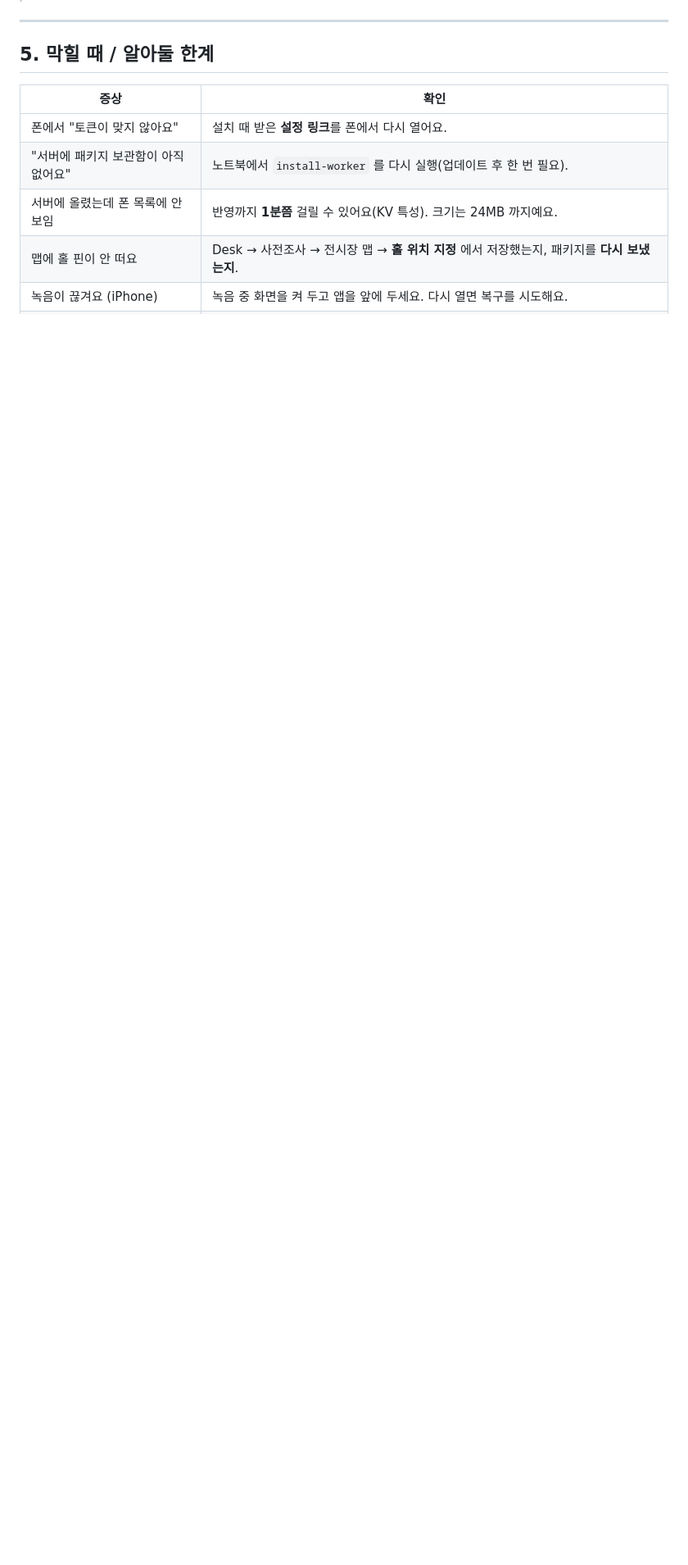
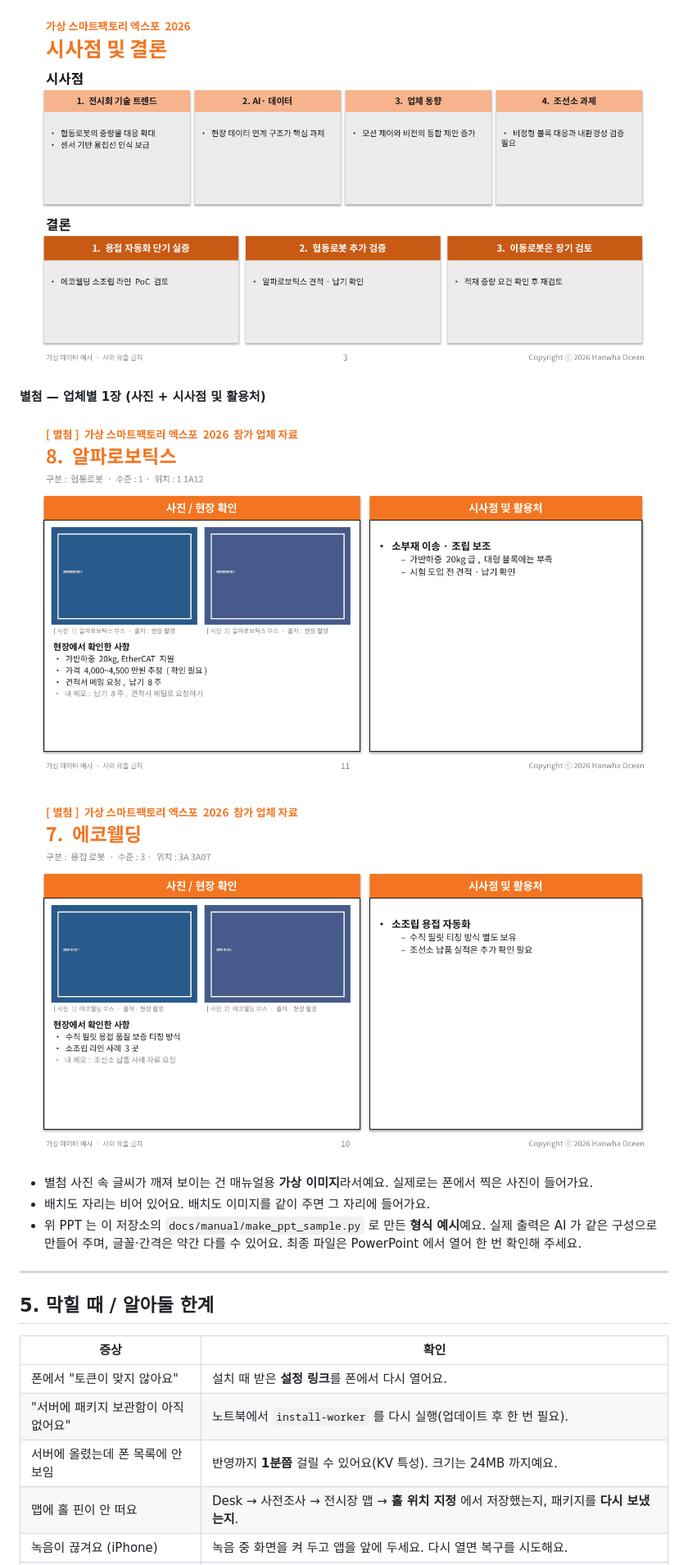
Before and after one commit to ji22gwan/trip-tools, a Markdown page: docs/manual/MANUAL.md, the part around one of its changes. Shown at 82% size. Rendered like a GitHub page; pictures changed too: docs/manual/img/ppt-03-conclusion.png (added), docs/manual/img/ppt-04-appendix-eco.png (added), docs/manual/img/ppt-05-appendix-alpha.png (added); blank space fills up the shorter version.

```diff
--- a/docs/manual/MANUAL.md
+++ b/docs/manual/MANUAL.md
@@ -350,3 +364,15 @@ Trip Desk 아이콘을 누르면 앱 창으로 열려요(터미널 없음). 왼
+![3장](img/ppt-03-conclusion.png)
+
+**별첨 — 업체별 1장 (사진 + 시사점 및 활용처)**
+
+![별첨 1](img/ppt-05-appendix-alpha.png)
+
+![별첨 2](img/ppt-04-appendix-eco.png)
+
+- 별첨 사진 속 글씨가 깨져 보이는 건 매뉴얼용 **가상 이미지**라서예요. 실제로는 폰에서 찍은 사진이 들어가요.
+- 배치도 자리는 비어 있어요. 배치도 이미지를 같이 주면 그 자리에 들어가요.
+- 위 PPT 는 이 저장소의 `docs/manual/make_ppt_sample.py` 로 만든 **형식 예시**예요. 실제 출력은 AI 가 같은 구성으로 만들어 주며, 글꼴·간격은 약간 다를 수 있어요. 최종 파일은 PowerPoint 에서 열어 한 번 확인해 주세요.
+
 ---
 
 ## 5. 막힐 때 / 알아둘 한계
```
Also changed, not shown: other parts of docs/manual/MANUAL.md (+14 -0 lines), docs/manual/ppt_prompt.md (added, +26 -0 lines), docs/manual/img/ppt-01-overview.png (added), docs/manual/img/ppt-02-checks.png (added), 2 other files.
